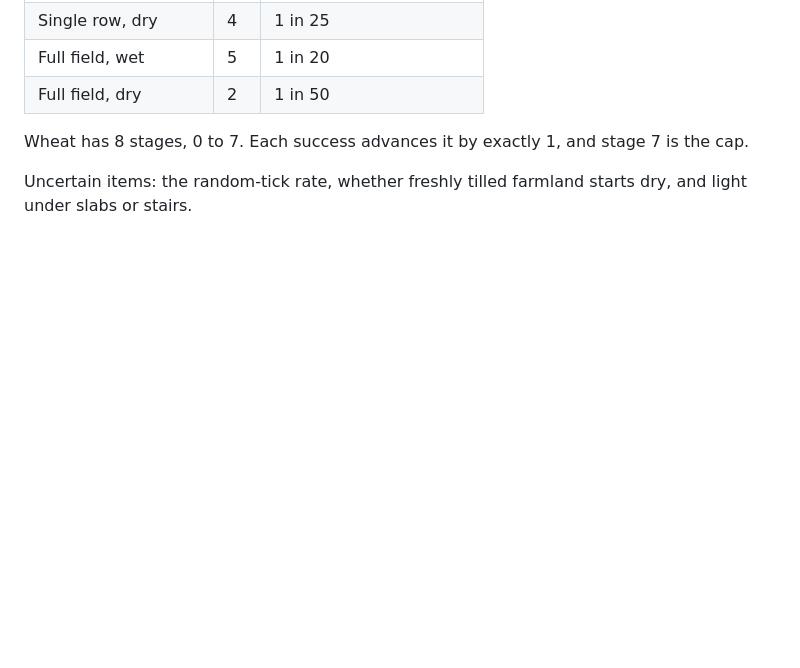
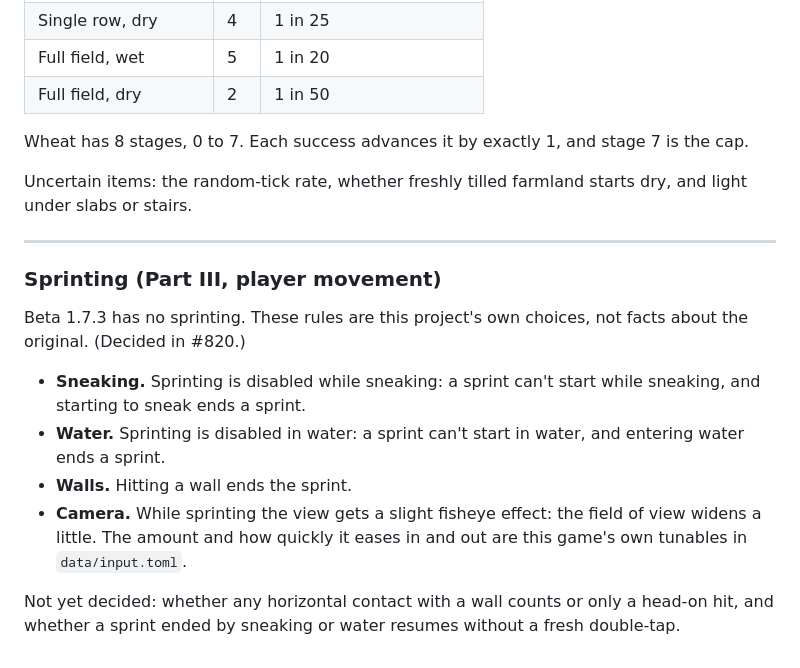
Before and after one commit to jtwaugh/minceraft, a Markdown page: SPEC.md, the part around the change. Drawn GitHub-style; blank space fills up the shorter version.

Commit message:
SPEC: sprinting interactions with sneaking, water, walls and camera
Records the maintainer's answers on #820 as project decisions.

Co-Authored-By: Claude Opus 5.5 <noreply@anthropic.com>

```diff
--- a/SPEC.md
+++ b/SPEC.md
@@ -1167,3 +1167,16 @@ Random-tick growth of a crop:
 Wheat has 8 stages, 0 to 7. Each success advances it by exactly 1, and stage 7 is the cap.
 
 Uncertain items: the random-tick rate, whether freshly tilled farmland starts dry, and light under slabs or stairs.
+
+---
+
+### Sprinting (Part III, player movement)
+
+Beta 1.7.3 has no sprinting. These rules are this project's own choices, not facts about the original. (Decided in #820.)
+
+- **Sneaking.** Sprinting is disabled while sneaking: a sprint can't start while sneaking, and starting to sneak ends a sprint.
+- **Water.** Sprinting is disabled in water: a sprint can't start in water, and entering water ends a sprint.
+- **Walls.** Hitting a wall ends the sprint.
+- **Camera.** While sprinting the view gets a slight fisheye effect: the field of view widens a little. The amount and how quickly it eases in and out are this game's own tunables in `data/input.toml`.
+
+Not yet decided: whether any horizontal contact with a wall counts or only a head-on hit, and whether a sprint ended by sneaking or water resumes without a fresh double-tap.
```
